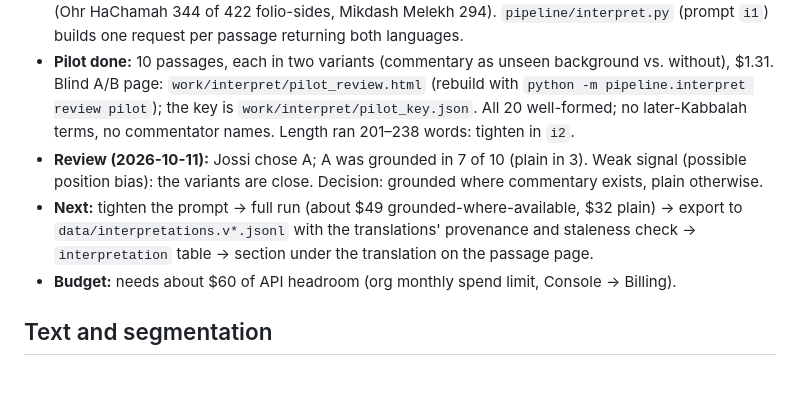
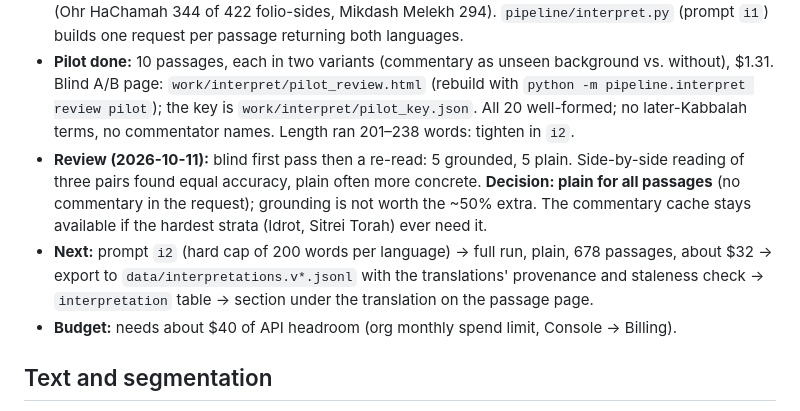
Before and after one commit to Jossifresben/zohar-symbols, a Markdown page: docs/BACKLOG.md, the part around the change. Rendered like a GitHub page; blank space fills up the shorter version.

Commit message:
docs: interpretations decision: plain, no commentary background
Co-Authored-By: Claude Opus 5.5 <noreply@anthropic.com>

```diff
--- a/docs/BACKLOG.md
+++ b/docs/BACKLOG.md
@@ -8,9 +8,9 @@ A plain-language EN/ES interpretation under each translated passage, 120–200 w
 
 - **Built:** `pipeline/commentary.py` caches the Sefaria text (public domain, Hebrew) of Ohr HaChamah and Mikdash Melekh for the folio-sides of the translated passages under `work/commentary/` (not committed, not displayed). 471 of the 678 translated passages have commentary on their folio-side (Ohr HaChamah 344 of 422 folio-sides, Mikdash Melekh 294). `pipeline/interpret.py` (prompt `i1`) builds one request per passage returning both languages.
 - **Pilot done:** 10 passages, each in two variants (commentary as unseen background vs. without), $1.31. Blind A/B page: `work/interpret/pilot_review.html` (rebuild with `python -m pipeline.interpret review pilot`); the key is `work/interpret/pilot_key.json`. All 20 well-formed; no later-Kabbalah terms, no commentator names. Length ran 201–238 words: tighten in `i2`.
-- **Review (2026-10-11):** Jossi chose A; A was grounded in 7 of 10 (plain in 3). Weak signal (possible position bias): the variants are close. Decision: grounded where commentary exists, plain otherwise.
-- **Next:** tighten the prompt → full run (about $49 grounded-where-available, $32 plain) → export to `data/interpretations.v*.jsonl` with the translations' provenance and staleness check → `interpretation` table → section under the translation on the passage page.
-- **Budget:** needs about $60 of API headroom (org monthly spend limit, Console → Billing).
+- **Review (2026-10-11):** blind first pass then a re-read: 5 grounded, 5 plain. Side-by-side reading of three pairs found equal accuracy, plain often more concrete. **Decision: plain for all passages** (no commentary in the request); grounding is not worth the ~50% extra. The commentary cache stays available if the hardest strata (Idrot, Sitrei Torah) ever need it.
+- **Next:** prompt `i2` (hard cap of 200 words per language) → full run, plain, 678 passages, about $32 → export to `data/interpretations.v*.jsonl` with the translations' provenance and staleness check → `interpretation` table → section under the translation on the passage page.
+- **Budget:** needs about $40 of API headroom (org monthly spend limit, Console → Billing).
 
 ## Text and segmentation
 
```
